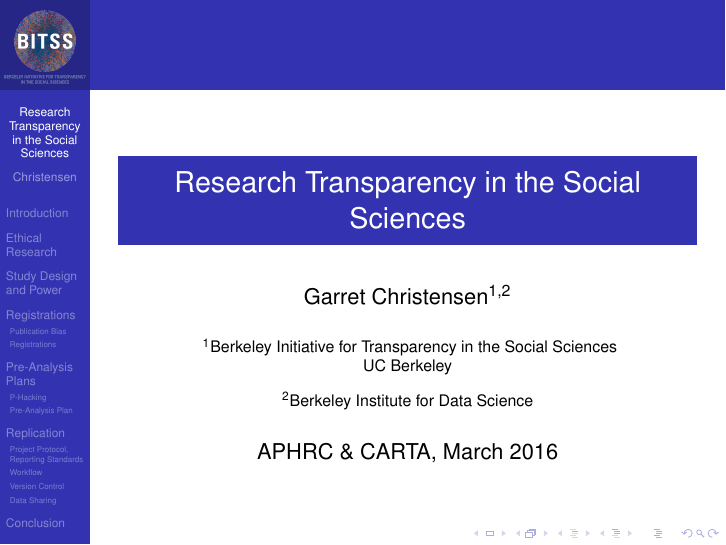
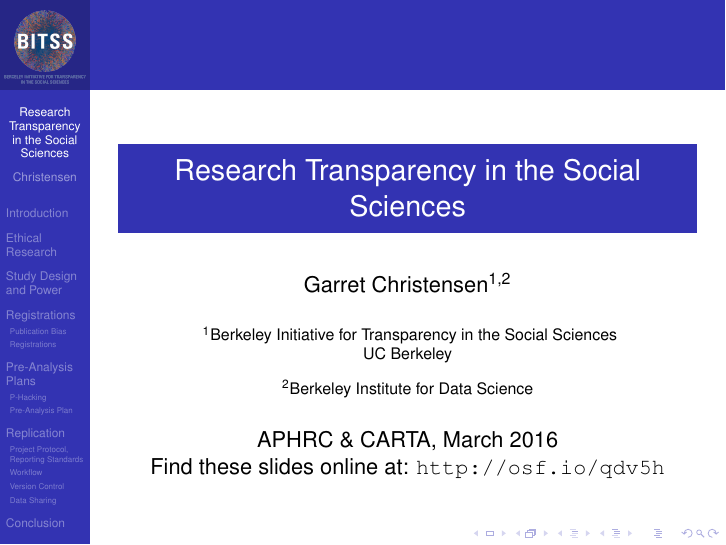
Before and after one commit to BITSS/APHRC-Workshop-March-2016, LaTeX slides (1-Intro/BITSS-Intro-Slides.tex): page 1 of 63. Compiled offline with pdfLaTeX.

Commit message:
Final version of presentations

```diff
--- a/1-Intro/BITSS-Intro-Slides.tex
+++ b/1-Intro/BITSS-Intro-Slides.tex
@@ -50,7 +50,8 @@
 % - Keep it simple, no one is interested in your street address.
 
 \date[BITSS2014] % (optional, should be abbreviation of conference name)
-{APHRC \& CARTA, March 2016}
+{APHRC \& CARTA, March 2016\\
+Find these slides online at: \url{http://osf.io/qdv5h}}
 % - Either use conference name or its abbreviation.
 % - Not really informative to the audience, more for people (including
 %   yourself) who are reading the slides online
```
Also changed, not shown: 2-Software-and-Workflow/SoftwareWorkflow.tex (+2 -0 lines), 2-Software-and-Workflow/SoftwareWorkflow.pdf, Images/Neumark.PNG (added).
